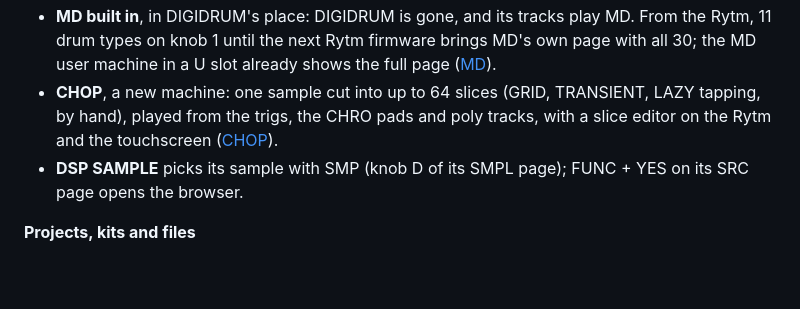
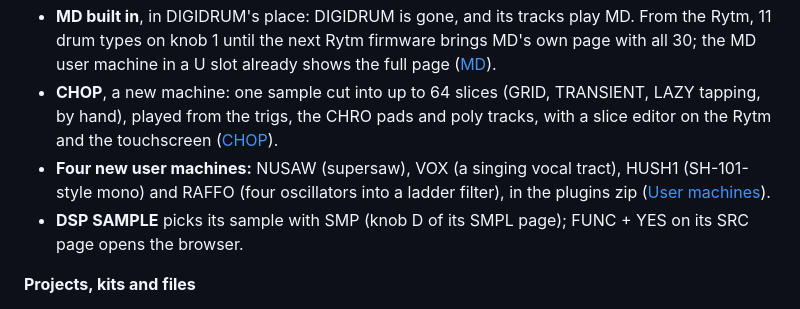
Before and after one commit to trigcondition/sidecar-expander, a Markdown page: RELEASE-NOTES.md, the part around the change. GitHub-like rendering; blank space fills up the shorter version.

Commit message:
Docs: NUSAW, VOX, HUSH1 and RAFFO (user machines new in 0.3.0)
Co-Authored-By: Claude Opus 5.5 <noreply@anthropic.com>

```diff
--- a/RELEASE-NOTES.md
+++ b/RELEASE-NOTES.md
@@ -32,6 +32,7 @@ It needs the **Rytm firmware 0.3.0**, made in the browser patcher (or with elekl
 - **Poly machines** MULTISAMPLE, WAVETABLE, GRANULAR ([Poly machines](https://trigcondition.github.io/sidecar-expander/using/poly-machines/)); very short MULTISAMPLE trigs always sound.
 - **MD built in**, in DIGIDRUM's place: DIGIDRUM is gone, and its tracks play MD. From the Rytm, 11 drum types on knob 1 until the next Rytm firmware brings MD's own page with all 30; the MD user machine in a U slot already shows the full page ([MD](https://trigcondition.github.io/sidecar-expander/using/machines/#md)).
 - **CHOP**, a new machine: one sample cut into up to 64 slices (GRID, TRANSIENT, LAZY tapping, by hand), played from the trigs, the CHRO pads and poly tracks, with a slice editor on the Rytm and the touchscreen ([CHOP](https://trigcondition.github.io/sidecar-expander/using/chop/)).
+- **Four new user machines:** NUSAW (supersaw), VOX (a singing vocal tract), HUSH1 (SH-101-style mono) and RAFFO (four oscillators into a ladder filter), in the plugins zip ([User machines](/sidecar-expander/using/user-machines/)).
 - **DSP SAMPLE** picks its sample with SMP (knob D of its SMPL page); FUNC + YES on its SRC page opens the browser.
 
 **Projects, kits and files**
```
Also changed, not shown: 2 other files.
